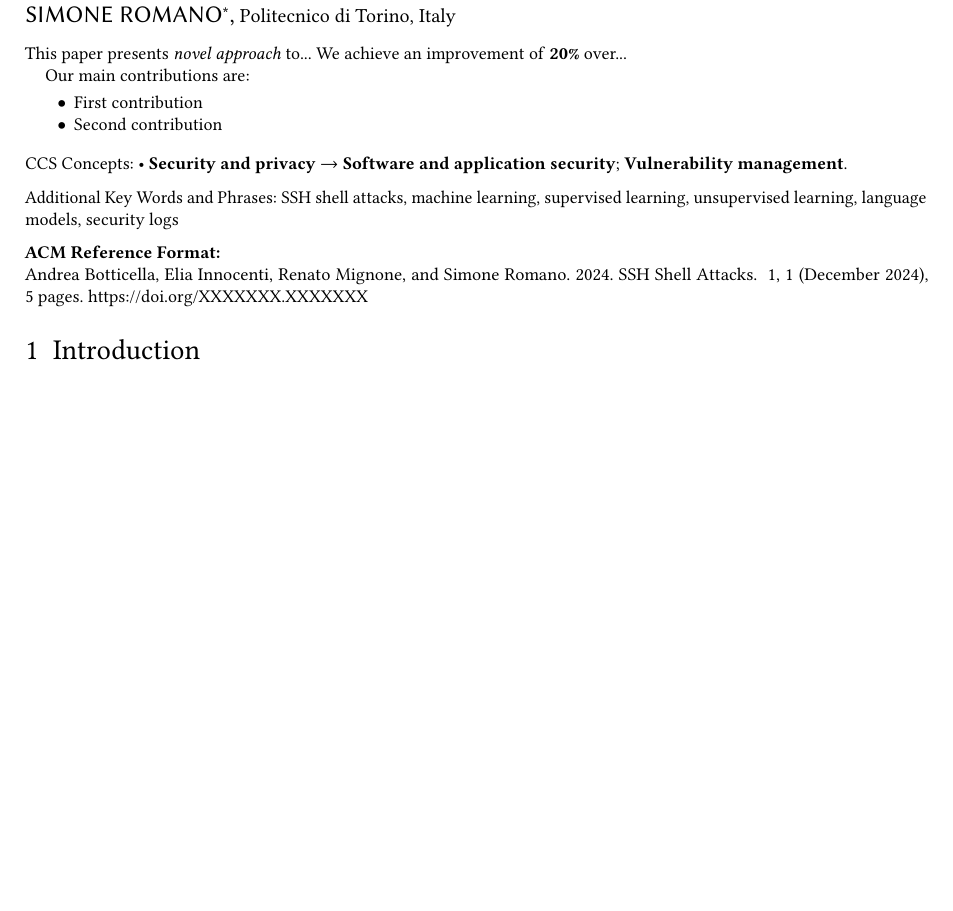
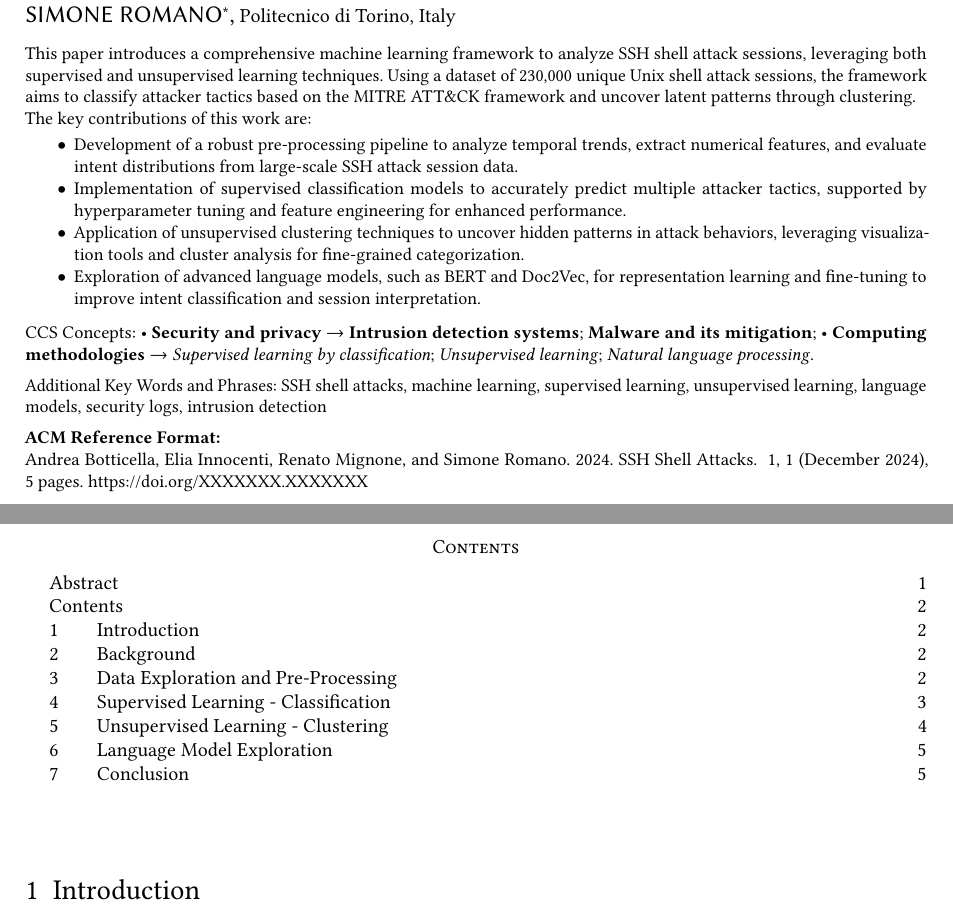
Before and after one commit to ML4Net/latex-report, a LaTeX paper (main.tex, which reads sections/00-abstract.tex): part of page 1 of 5 before the commit and two parts of pages 1 and 2 of 5 after it, the two joined at a grey line, cut so that both start at the same text, the shorter picture padded with empty space. The pictures show the PDF file main.pdf that the author committed with the source.

Commit message:
Abstract

```diff
--- a/main.tex
+++ b/main.tex
@@ -119,8 +111,5 @@
 
 % CCS Concepts
 \begin{CCSXML}
-% TODO: update
 <ccs2012>
    <concept>
-       <concept_id>10002978.10003022.10003023</concept_id>
-       <concept_desc>Security and privacy~Software and application security</concept_desc>
@@ -131,3 +121,3 @@
-       <concept_desc>Security and privacy~Vulnerability management</concept_desc>
+       <concept_id>10002978.10003022.10003465</concept_id>
+       <concept_desc>Security and privacy~Malware and its mitigation</concept_desc>
        <concept_significance>500</concept_significance>
-       </concept>
@@ -133,0 +127 @@
+       <concept_desc>Computing methodologies~Supervised learning by classification</concept_desc>
@@ -138,5 +143,7 @@
-\ccsdesc[500]{Security and privacy~Software and application security}
-\ccsdesc[500]{Security and privacy~Vulnerability management}
+\ccsdesc[500]{Security and privacy~Intrusion detection systems}
+\ccsdesc[500]{Security and privacy~Malware and its mitigation}
+\ccsdesc[300]{Computing methodologies~Supervised learning by classification}
+\ccsdesc[300]{Computing methodologies~Unsupervised learning}
+\ccsdesc[300]{Computing methodologies~Natural language processing}
 
 % Keywords
-\keywords{SSH shell attacks, machine learning, supervised learning, unsupervised learning, language models, security logs} % TODO: add some
--- a/sections/00-abstract.tex
+++ b/sections/00-abstract.tex
@@ -4,18 +4,21 @@
 
 \begin{abstract}
 
-% Guidelines for abstract:
-% - Usually 150-250 words
-% - Can include formatting:
+% The exponential growth of cybersecurity threats has underscored the need for automated solutions to analyze and mitigate attack patterns.
+This paper introduces a comprehensive machine learning framework to analyze SSH shell attack sessions, leveraging both supervised and unsupervised learning techniques. Using a dataset of 230,000 unique Unix shell attack sessions, the framework aims to classify attacker tactics based on the MITRE ATT\&CK framework and uncover latent patterns through clustering.
 
-This paper presents \textit{novel approach} to...
-We achieve an improvement of \textbf{20\%} over...
+% \noindent Our approach employs robust pre-processing pipelines to transform unstructured textual logs into meaningful numerical representations, including Term Frequency-Inverse Document Frequency (TF-IDF) and embeddings from language models such as BERT and Doc2Vec.
+% Supervised classification experiments compare traditional algorithms with advanced neural networks, achieving notable accuracy improvements across key metrics.
+% Unsupervised clustering techniques further reveal hidden patterns, offering insights into attacker behaviors and facilitating fine-grained categorization of malicious activities.
 
-Our main contributions are:
-
+\noindent The key contributions of this work are:
 \begin{itemize}
-    \item First contribution
-    \item Second contribution
+    \item Development of a robust pre-processing pipeline to analyze temporal trends, extract numerical features, and evaluate intent distributions from large-scale SSH attack session data.
+    \item Implementation of supervised classification models to accurately predict multiple attacker tactics, supported by hyperparameter tuning and feature engineering for enhanced performance.
+    \item Application of unsupervised clustering techniques to uncover hidden patterns in attack behaviors, leveraging visualization tools and cluster analysis for fine-grained categorization.
+    \item Exploration of advanced language models, such as BERT and Doc2Vec, for representation learning and fine-tuning to improve intent classification and session interpretation.
 \end{itemize}
 
+% \noindent The findings demonstrate the potential of combining traditional and modern machine learning techniques in improving cybersecurity threat analysis, providing a blueprint for future advancements in automated security log interpretation.
+
 \end{abstract}
```
Also changed, not shown: main.pdf, main.tex (39 more changed lines), 1 other file.
